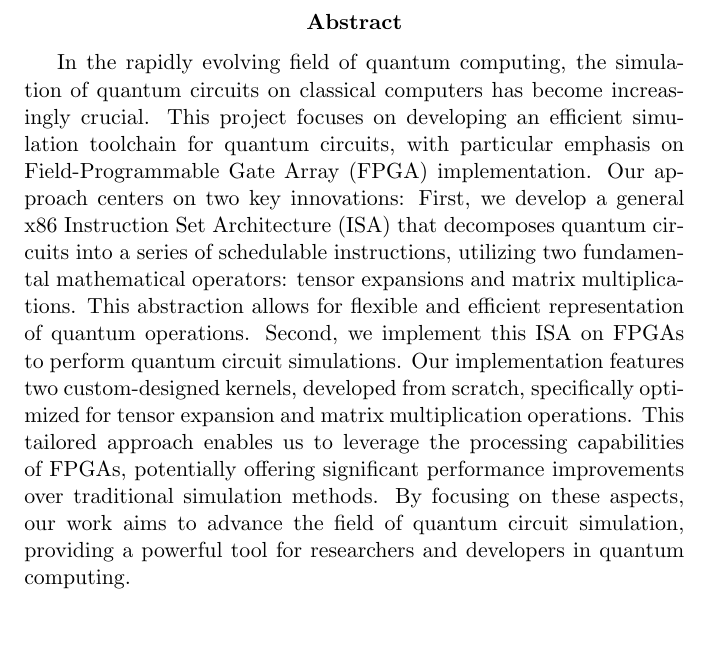
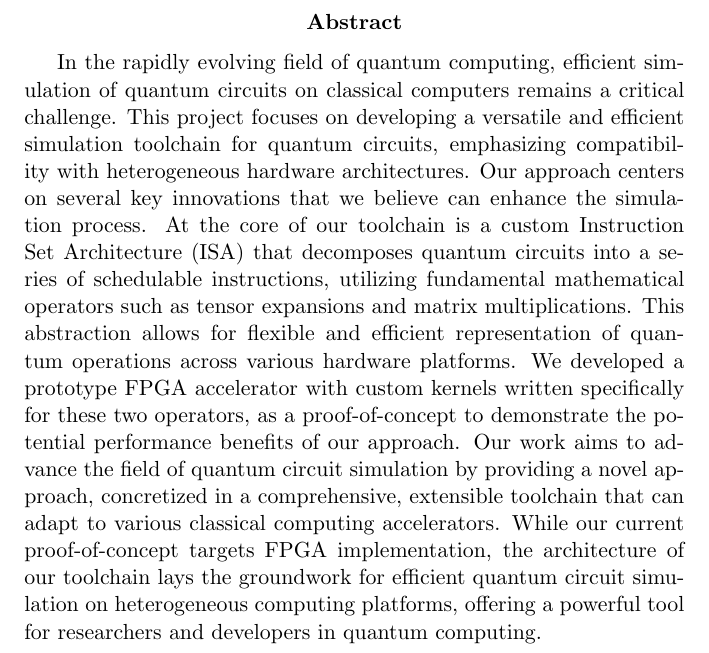
Before and after one commit to angelozangari/HPPS24-Tensor-Contraction-HLS, a LaTeX paper (report/report.tex): part of page 2 of 25, cut so that both start at the same text. Compiled offline with pdfLaTeX.

Commit message:
[report] revised abstract

```diff
--- a/report/report.tex
+++ b/report/report.tex
@@ -69,21 +69,15 @@
     \maketitle
 	\thispagestyle{empty}
 	\vspace*{1cm}
-    % FIXME remove this comments
-	% \includegraphics[width=4cm]{example.jpg} % qui mettete il vostro logo, o cancellate la linea
 	\vfill
 	\centering
-    % FIXME: choose 1 of the 2 footers below
-	% \includegraphics{footer.png}
 	\includegraphics{logo_polimi.png}\includegraphics{logo_NECST.png}
 \end{titlepage}
 
 
 \begin{abstract}
-
-    % FIXME review this and pay extra attention on the details
-	In the rapidly evolving field of quantum computing, the simulation of quantum circuits on classical computers has become increasingly crucial. This project focuses on developing an efficient simulation toolchain for quantum circuits, with particular emphasis on Field-Programmable Gate Array (FPGA) implementation. Our approach centers on two key innovations: First, we develop a general x86 Instruction Set Architecture (ISA) that decomposes quantum circuits into a series of schedulable instructions, utilizing two fundamental mathematical operators: tensor expansions and matrix multiplications. This abstraction allows for flexible and efficient representation of quantum operations. Second, we implement this ISA on FPGAs to perform quantum circuit simulations. Our implementation features two custom-designed kernels, developed from scratch, specifically optimized for tensor expansion and matrix multiplication operations. This tailored approach enables us to leverage the  processing capabilities of FPGAs, potentially offering significant performance improvements over traditional simulation methods. By focusing on these aspects, our work aims to advance the field of quantum circuit simulation, providing a powerful tool for researchers and developers in quantum computing.
-
+    In the rapidly evolving field of quantum computing, efficient simulation of quantum circuits on classical computers remains a critical challenge. This project focuses on developing a versatile and efficient simulation toolchain for quantum circuits, emphasizing compatibility with heterogeneous hardware architectures. Our approach centers on several key innovations that we believe can enhance the simulation process. At the core of our toolchain is a custom Instruction Set Architecture (ISA) that decomposes quantum circuits into a series of schedulable instructions, utilizing fundamental mathematical operators such as tensor expansions and matrix multiplications. This abstraction allows for flexible and efficient representation of quantum operations across various hardware platforms.
+    We developed a prototype FPGA accelerator with custom kernels written specifically for these two operators, as a proof-of-concept to demonstrate the potential performance benefits of our approach. Our work aims to advance the field of quantum circuit simulation by providing a novel approach, concretized in a comprehensive, extensible toolchain that can adapt to various classical computing accelerators. While our current proof-of-concept targets FPGA implementation, the architecture of our toolchain lays the groundwork for efficient quantum circuit simulation on heterogeneous computing platforms, offering a powerful tool for researchers and developers in quantum computing.
 \end{abstract}
 
 \newpage
```
